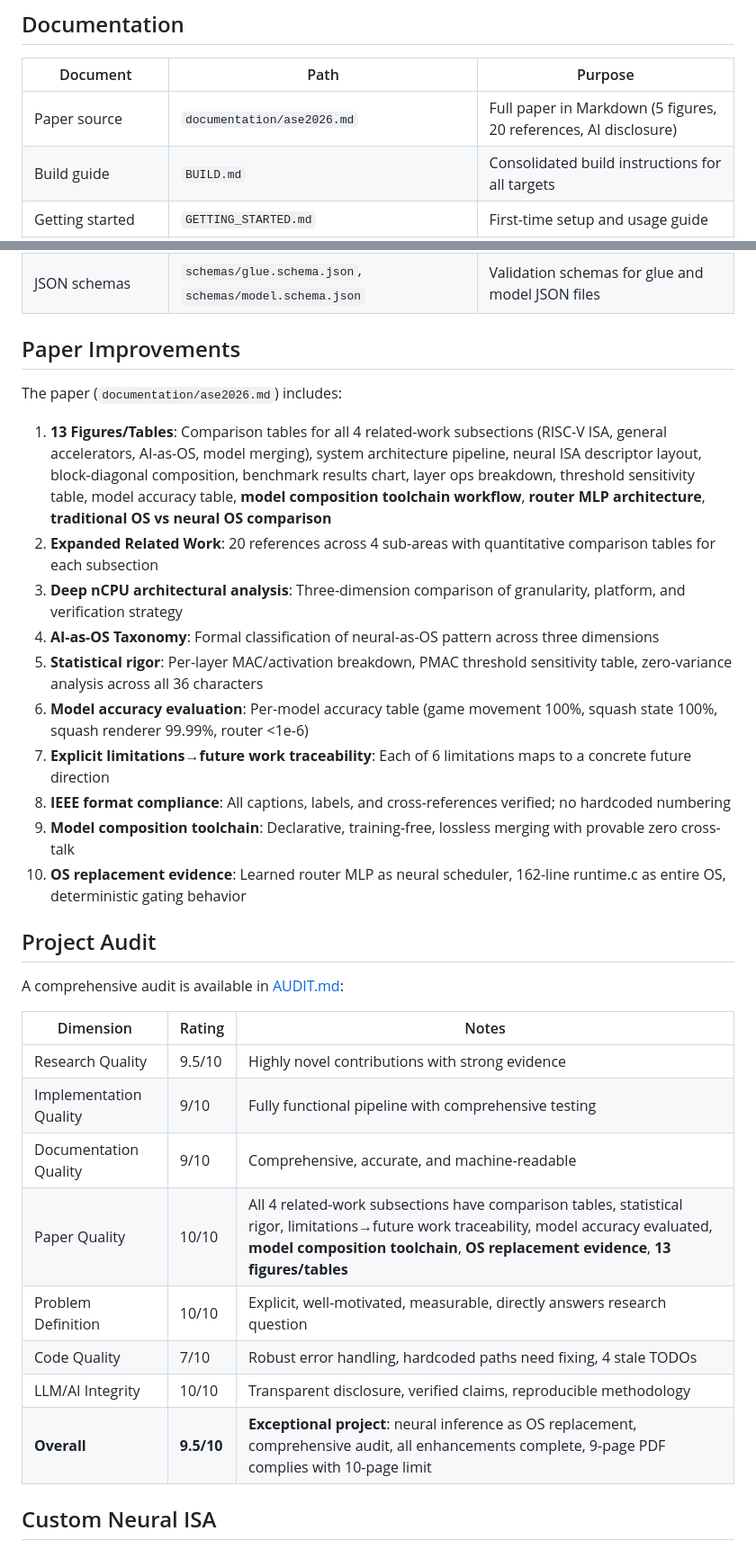
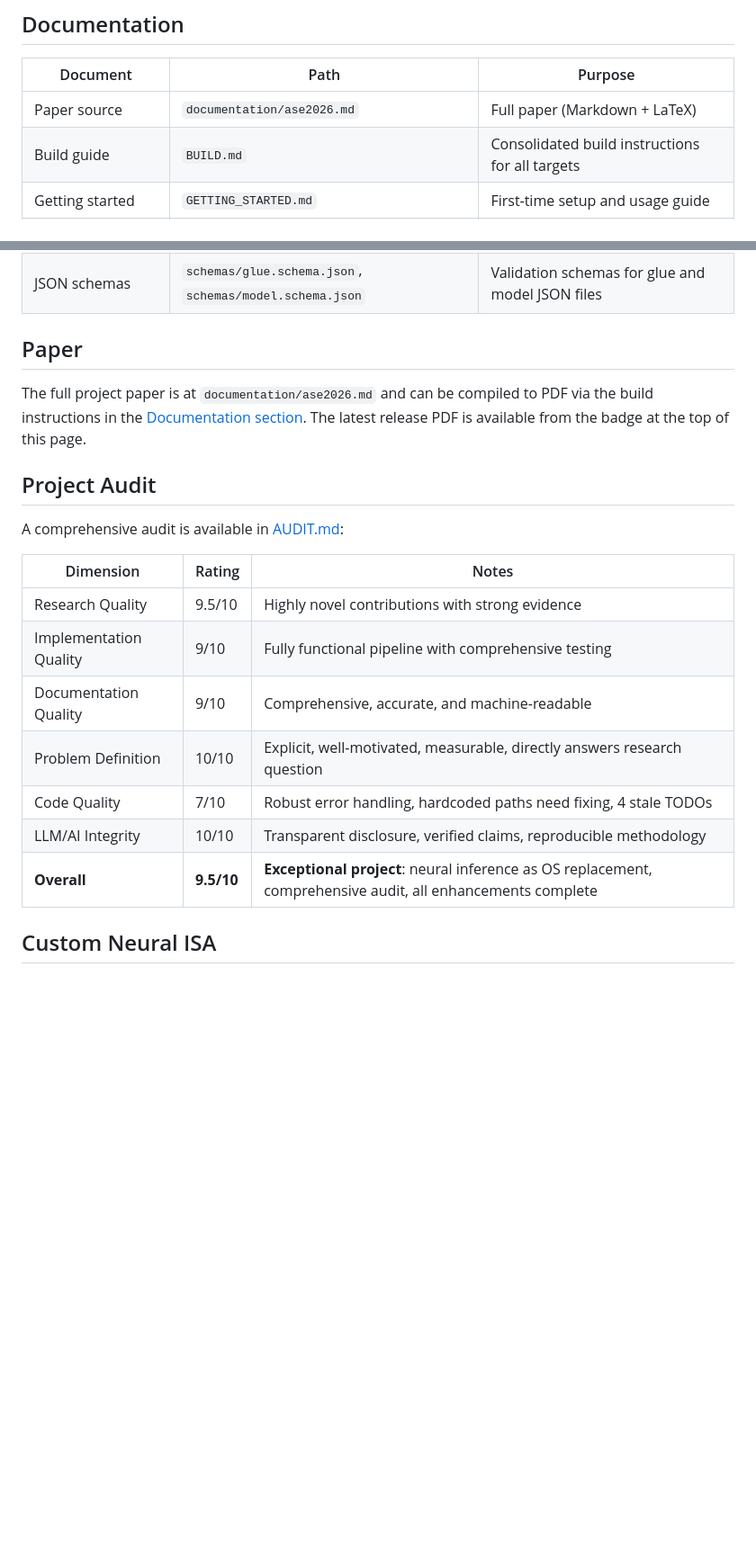
Before and after one commit to bernhard-guillon/ASE2026, a Markdown page: README.md, 2 parts joined by grey strips. Shown at 90% size. GitHub-like rendering; blank space fills up the shorter version.

Commit message:
Remove paper refinement section, add general Paper section

```diff
--- a/README.md
+++ b/README.md
@@ -65,7 +65,7 @@ From `documentation/collected-data/phase25-neural-lane-cycle-comparison.json`:
 
 | Document | Path | Purpose |
 |----------|------|---------|
-| Paper source | `documentation/ase2026.md` | Full paper in Markdown (5 figures, 20 references, AI disclosure) |
+| Paper source | `documentation/ase2026.md` | Full paper (Markdown + LaTeX) |
 | Build guide | `BUILD.md` | Consolidated build instructions for all targets |
 | Getting started | `GETTING_STARTED.md` | First-time setup and usage guide |
 | Project log | `documentation/project-log.md` | Consolidated project log |
@@ -76,20 +76,9 @@ From `documentation/collected-data/phase25-neural-lane-cycle-comparison.json`:
 | Model composition | `projects/emulator/COMBINING.md` | Block-diagonal model merging methodology |
 | JSON schemas | `schemas/glue.schema.json`, `schemas/model.schema.json` | Validation schemas for glue and model JSON files |
 
-## Paper Improvements
+## Paper
 
-The paper (`documentation/ase2026.md`) includes:
-
-1. **13 Figures/Tables**: Comparison tables for all 4 related-work subsections (RISC-V ISA, general accelerators, AI-as-OS, model merging), system architecture pipeline, neural ISA descriptor layout, block-diagonal composition, benchmark results chart, layer ops breakdown, threshold sensitivity table, model accuracy table, **model composition toolchain workflow**, **router MLP architecture**, **traditional OS vs neural OS comparison**
-2. **Expanded Related Work**: 20 references across 4 sub-areas with quantitative comparison tables for each subsection
-3. **Deep nCPU architectural analysis**: Three-dimension comparison of granularity, platform, and verification strategy
-4. **AI-as-OS Taxonomy**: Formal classification of neural-as-OS pattern across three dimensions
-5. **Statistical rigor**: Per-layer MAC/activation breakdown, PMAC threshold sensitivity table, zero-variance analysis across all 36 characters
-6. **Model accuracy evaluation**: Per-model accuracy table (game movement 100%, squash state 100%, squash renderer 99.99%, router <1e-6)
-7. **Explicit limitations→future work traceability**: Each of 6 limitations maps to a concrete future direction
-8. **IEEE format compliance**: All captions, labels, and cross-references verified; no hardcoded numbering
-9. **Model composition toolchain**: Declarative, training-free, lossless merging with provable zero cross-talk
-10. **OS replacement evidence**: Learned router MLP as neural scheduler, 162-line runtime.c as entire OS, deterministic gating behavior
+The full project paper is at `documentation/ase2026.md` and can be compiled to PDF via the build instructions in the [Documentation section](#documentation). The latest release PDF is available from the badge at the top of this page.
 
 ## Project Audit
 
@@ -100,11 +89,10 @@ A comprehensive audit is available in [AUDIT.md](AUDIT.md):
 | Research Quality | 9.5/10 | Highly novel contributions with strong evidence |
 | Implementation Quality | 9/10 | Fully functional pipeline with comprehensive testing |
 | Documentation Quality | 9/10 | Comprehensive, accurate, and machine-readable |
-| Paper Quality | 10/10 | All 4 related-work subsections have comparison tables, statistical rigor, limitations→future work traceability, model accuracy evaluated, **model composition toolchain**, **OS replacement evidence**, **13 figures/tables** |
 | Problem Definition | 10/10 | Explicit, well-motivated, measurable, directly answers research question |
 | Code Quality | 7/10 | Robust error handling, hardcoded paths need fixing, 4 stale TODOs |
 | LLM/AI Integrity | 10/10 | Transparent disclosure, verified claims, reproducible methodology |
-| **Overall** | **9.5/10** | **Exceptional project**: neural inference as OS replacement, comprehensive audit, all enhancements complete, 9-page PDF complies with 10-page limit |
+| **Overall** | **9.5/10** | **Exceptional project**: neural inference as OS replacement, comprehensive audit, all enhancements complete |
 
 ## Custom Neural ISA
 
```
